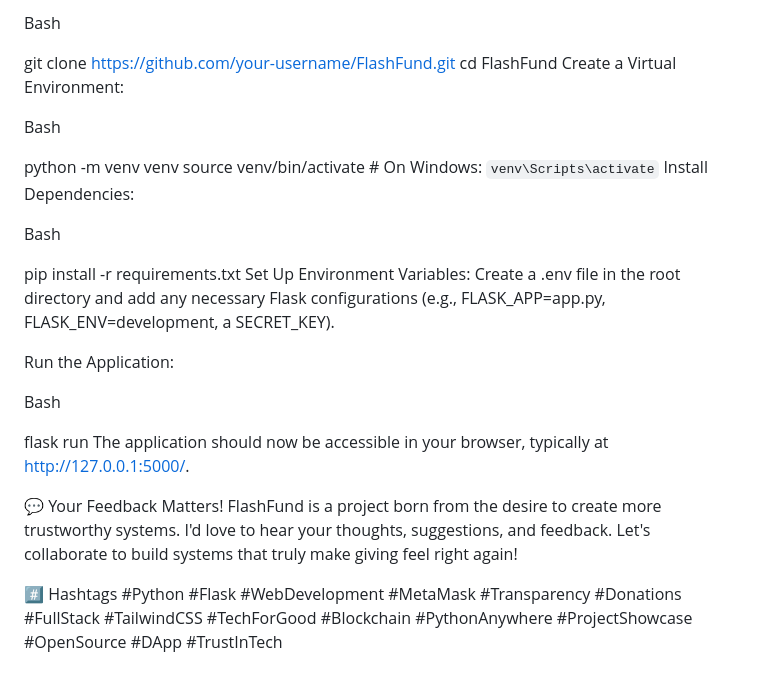
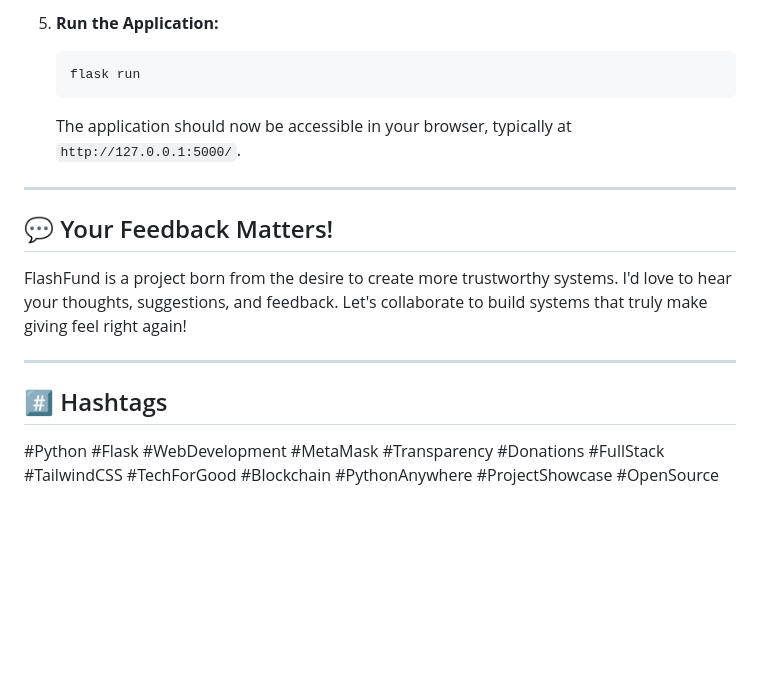
Before and after one commit to aanaGoyal/FlashFund, a Markdown page: README.md, the part around the change printed below. Drawn GitHub-style; blank space fills up the shorter version.

````diff
--- a/README.md
+++ b/README.md
@@ -40,31 +63,18 @@ Clone the Repository:
 
-Bash
+5.  **Run the Application:**
+    ```bash
+    flask run
+    ```
+    The application should now be accessible in your browser, typically at `http://127.0.0.1:5000/`.
 
-git clone https://github.com/your-username/FlashFund.git
-cd FlashFund
-Create a Virtual Environment:
+---
 
-Bash
+## 💬 Your Feedback Matters!
 
-python -m venv venv
-source venv/bin/activate # On Windows: `venv\Scripts\activate`
-Install Dependencies:
-
-Bash
-
-pip install -r requirements.txt
-Set Up Environment Variables:
-Create a .env file in the root directory and add any necessary Flask configurations (e.g., FLASK_APP=app.py, FLASK_ENV=development, a SECRET_KEY).
-
-Run the Application:
-
-Bash
-
-flask run
-The application should now be accessible in your browser, typically at http://127.0.0.1:5000/.
-
-💬 Your Feedback Matters!
 FlashFund is a project born from the desire to create more trustworthy systems. I'd love to hear your thoughts, suggestions, and feedback. Let's collaborate to build systems that truly make giving feel right again!
 
-#️⃣ Hashtags
+---
+
+## #️⃣ Hashtags
+
 #Python #Flask #WebDevelopment #MetaMask #Transparency #Donations #FullStack #TailwindCSS #TechForGood #Blockchain #PythonAnywhere #ProjectShowcase #OpenSource #DApp #TrustInTech
````
Also changed, not shown: other parts of README.md (+43 -20 lines).
